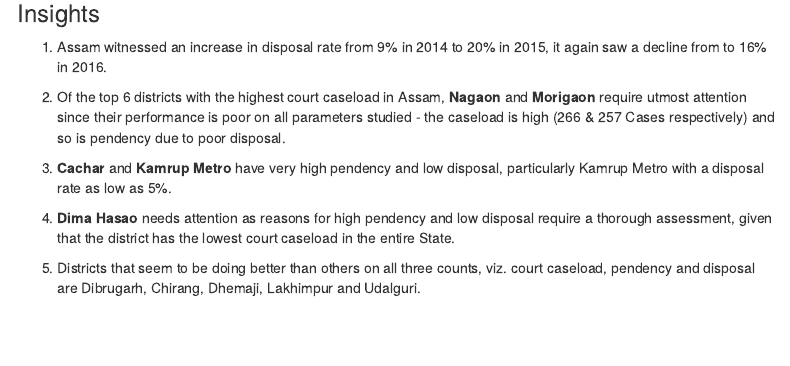
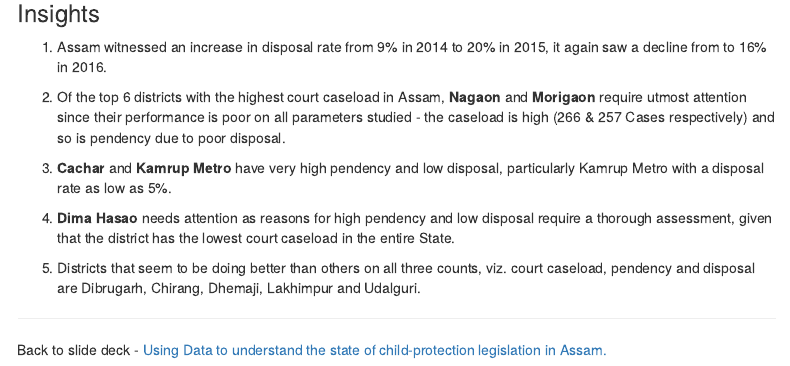
Before and after one commit to CivicDataLab/DataDialogues-Assam, an R Markdown document (slide-deck/factsheet.Rmd): the page in a window 1100 px wide, from 3470 px down. The pictures show the output file slide-deck/factsheet.html that the author committed with the source, opened offline; library style sheets and scripts come from the installed R packages; menus at the side of the page are left out.

Commit message:
Update factsheet

```diff
--- a/slide-deck/factsheet.Rmd
+++ b/slide-deck/factsheet.Rmd
@@ -79,3 +79,7 @@ knitr::opts_chunk$set(
 4. **Dima Hasao** needs attention as reasons for high pendency and low disposal require a thorough assessment, given that the district has the lowest court caseload in the entire State.
 
 5. Districts that seem to be doing better than others on all three counts, viz. court caseload, pendency and disposal are Dibrugarh, Chirang, Dhemaji, Lakhimpur and Udalguri.
+
+---
+
+Back to slide deck - [Using Data to understand the state of child-protection legislation in Assam.](https://civicdatalab.in/DataDialogues-Assam/slide-deck/tracking-pocso.html#38)
```
Also changed, not shown: slide-deck/factsheet.html.
